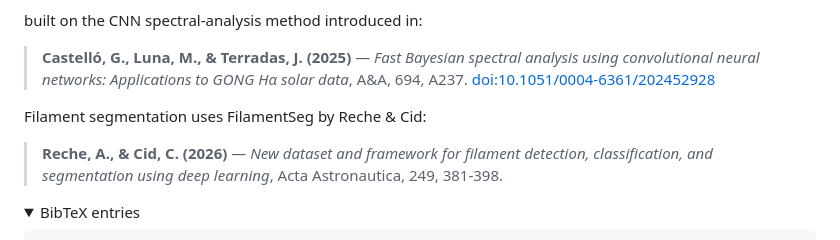
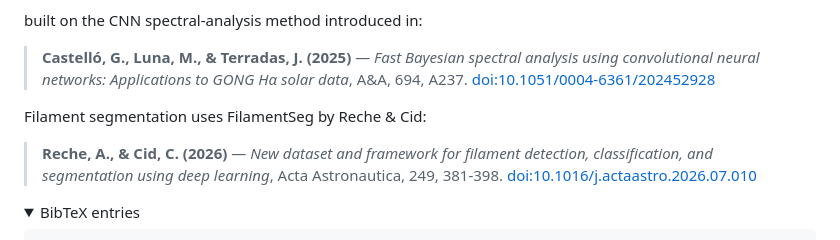
Before and after one commit to GuillemCastello/SolFilOsc, a Markdown page: README.md, the part around the change. Drawn GitHub-style; folded sections open.

Commit message:
same as before

```diff
--- a/README.md
+++ b/README.md
@@ -290,7 +290,7 @@ built on the CNN spectral-analysis method introduced in:
 
 Filament segmentation uses FilamentSeg by Reche & Cid:
 
-> **Reche, A., & Cid, C. (2026)** — *New dataset and framework for filament detection, classification, and segmentation using deep learning*, Acta Astronautica, 249, 381-398.
+> **Reche, A., & Cid, C. (2026)** — *New dataset and framework for filament detection, classification, and segmentation using deep learning*, Acta Astronautica, 249, 381-398. [doi:10.1016/j.actaastro.2026.07.010](https://doi.org/10.1016/j.actaastro.2026.07.010)
 
 <details>
 <summary>BibTeX entries</summary>
```
